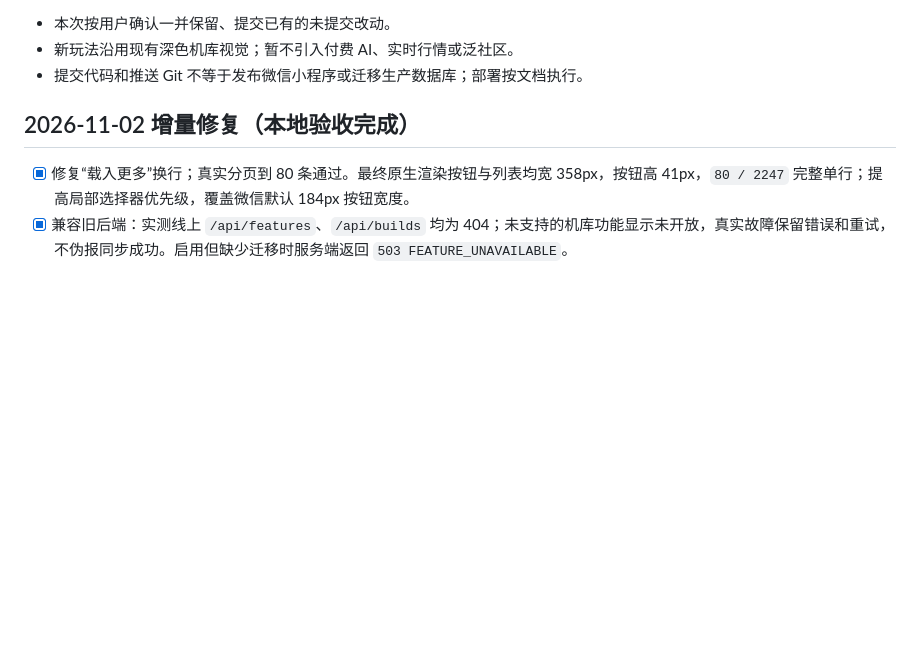
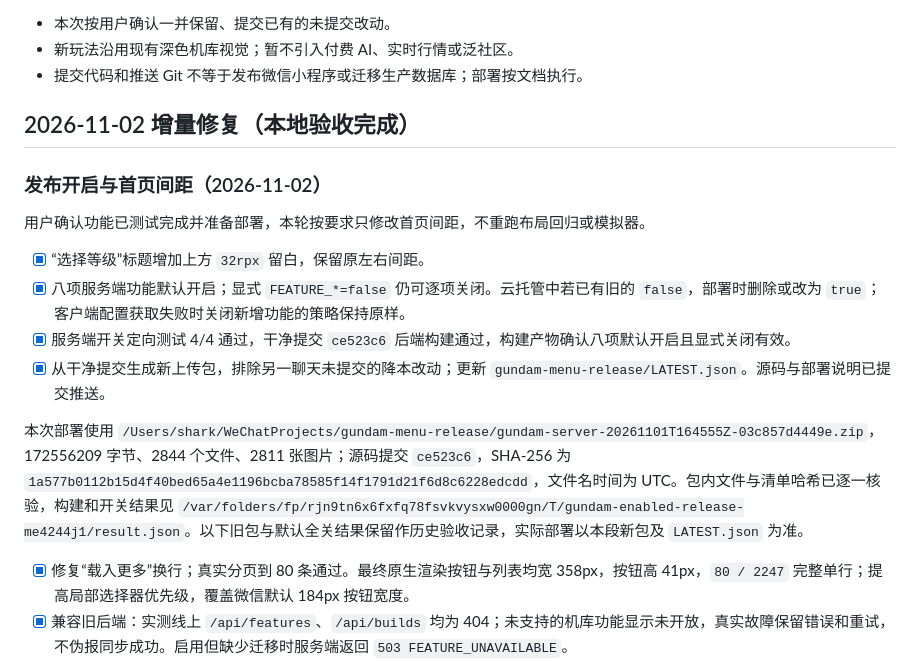
Before and after one commit to SleepyShark709/gundam-search-mini-program, a Markdown page: TODO.md, the part around the change. GitHub-like rendering; blank space fills up the shorter version.

Commit message:
docs: record enabled-feature deployment package

```diff
--- a/TODO.md
+++ b/TODO.md
@@ -22,6 +22,17 @@
 - 提交代码和推送 Git 不等于发布微信小程序或迁移生产数据库；部署按文档执行。
 
 ## 2026-11-02 增量修复（本地验收完成）
+
+### 发布开启与首页间距（2026-11-02）
+
+用户确认功能已测试完成并准备部署，本轮按要求只修改首页间距，不重跑布局回归或模拟器。
+
+- [x] “选择等级”标题增加上方 `32rpx` 留白，保留原左右间距。
+- [x] 八项服务端功能默认开启；显式 `FEATURE_*=false` 仍可逐项关闭。云托管中若已有旧的 `false`，部署时删除或改为 `true`；客户端配置获取失败时关闭新增功能的策略保持原样。
+- [x] 服务端开关定向测试 4/4 通过，干净提交 `ce523c6` 后端构建通过，构建产物确认八项默认开启且显式关闭有效。
+- [x] 从干净提交生成新上传包，排除另一聊天未提交的降本改动；更新 `gundam-menu-release/LATEST.json`。源码与部署说明已提交推送。
+
+本次部署使用 `/Users/shark/WeChatProjects/gundam-menu-release/gundam-server-20261101T164555Z-03c857d4449e.zip`，172556209 字节、2844 个文件、2811 张图片；源码提交 `ce523c6`，SHA-256 为 `1a577b0112b15d4f40bed65a4e1196bcba78585f14f1791d21f6d8c6228edcdd`，文件名时间为 UTC。包内文件与清单哈希已逐一核验，构建和开关结果见 `/var/folders/fp/rjn9tn6x6fxfq78fsvkvysxw0000gn/T/gundam-enabled-release-me4244j1/result.json`。以下旧包与默认全关结果保留作历史验收记录，实际部署以本段新包及 `LATEST.json` 为准。
 
 - [x] 修复“载入更多”换行；真实分页到 80 条通过。最终原生渲染按钮与列表均宽 358px，按钮高 41px，`80 / 2247` 完整单行；提高局部选择器优先级，覆盖微信默认 184px 按钮宽度。
 - [x] 兼容旧后端：实测线上 `/api/features`、`/api/builds` 均为 404；未支持的机库功能显示未开放，真实故障保留错误和重试，不伪报同步成功。启用但缺少迁移时服务端返回 `503 FEATURE_UNAVAILABLE`。
```
